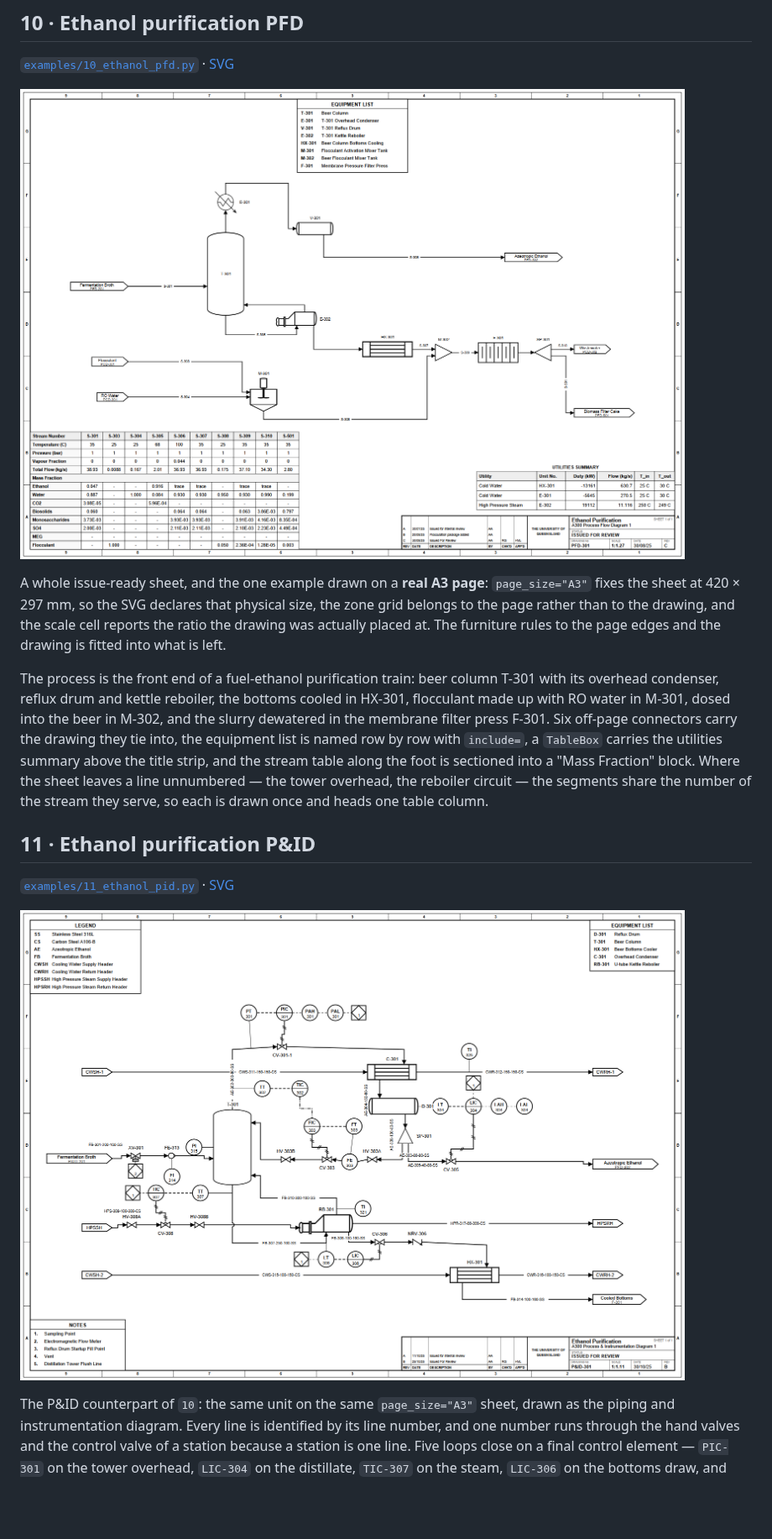
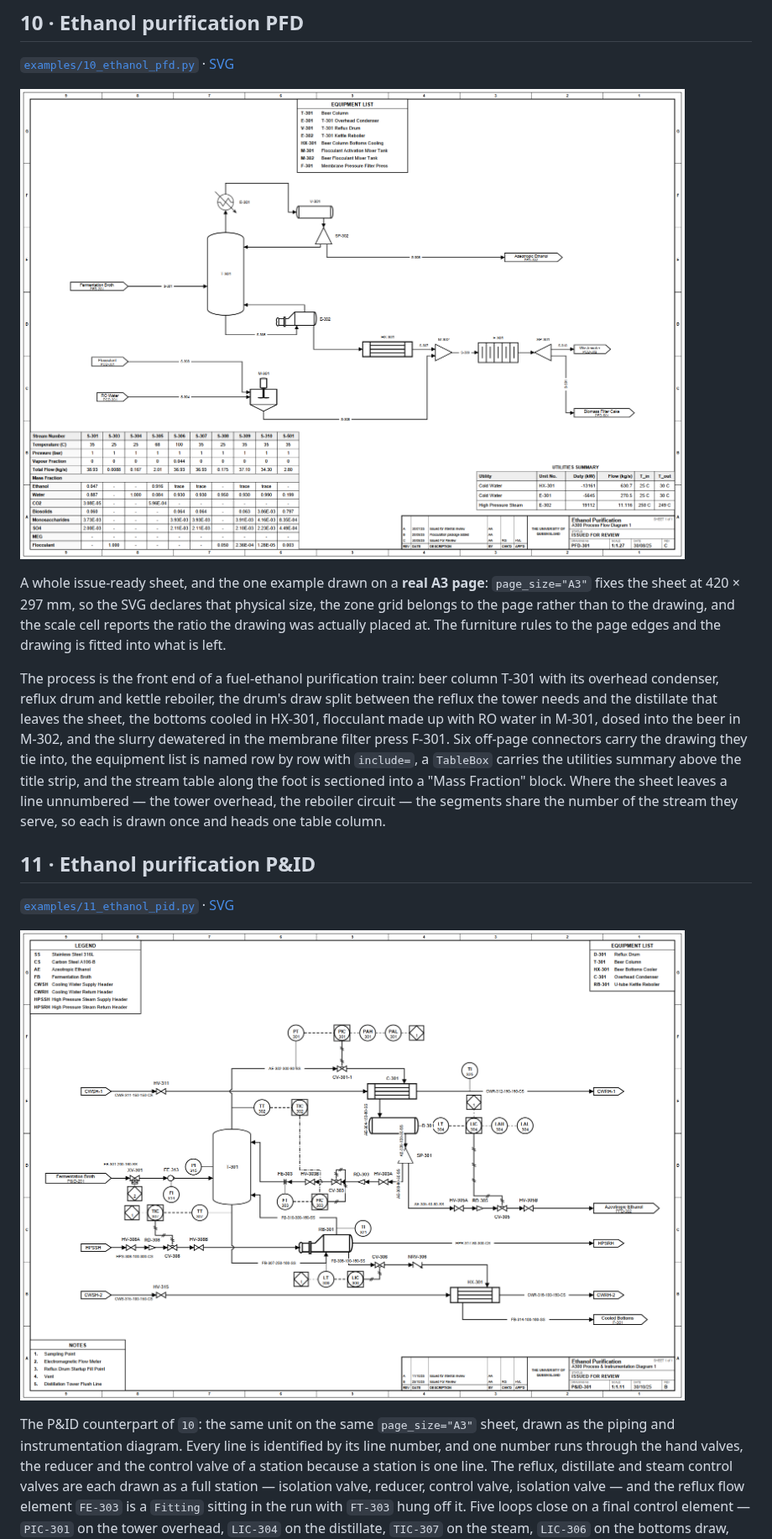
Before and after one commit to Alpha9463/pandid, a Markdown page: docs/gallery/README.md, the part around one of its changes. Shown at 84% size. Drawn GitHub-style; pictures changed too: docs/gallery/10_ethanol_pfd.png, docs/gallery/11_ethanol_pid.png; blank space fills up the shorter version.

```diff
--- a/docs/gallery/README.md
+++ b/docs/gallery/README.md
@@ -174,7 +174,9 @@ and the scale cell reports the ratio the drawing was actually placed at. The
 furniture rules to the page edges and the drawing is fitted into what is left.
 
 The process is the front end of a fuel-ethanol purification train: beer column
-T-301 with its overhead condenser, reflux drum and kettle reboiler, the bottoms
+T-301 with its overhead condenser, reflux drum and kettle reboiler, the drum's
+draw split between the reflux the tower needs and the distillate that leaves the
+sheet, the bottoms
 cooled in HX-301, flocculant made up with RO water in M-301, dosed into the beer
 in M-302, and the slurry dewatered in the membrane filter press F-301. Six
 off-page connectors carry the drawing they tie into, the equipment list is named
@@ -193,7 +195,11 @@ so each is drawn once and heads one table column.
 
 The P&ID counterpart of `10`: the same unit on the same `page_size="A3"` sheet,
 drawn as the piping and instrumentation diagram. Every line is identified by its
-line number, and one number runs through the hand valves and the control valve
-of a station because a station is one line. Five loops close on a final control element —
+line number, and one number runs through the hand valves, the reducer and the
+control valve of a station because a station is one line. The reflux, distillate
+and steam control valves are each drawn as a full station — isolation valve,
+reducer, control valve, isolation valve — and the reflux flow element `FE-303`
+is a `Fitting` sitting in the run with `FT-303` hung off it. Five loops close on
+a final control element —
 `PIC-301` on the tower overhead, `LIC-304` on the distillate, `TIC-307` on the
 steam, `LIC-306` on the bottoms draw, and `TT-302 → TIC-302 → FIC-303` cascading
```
Also changed, not shown: other parts of docs/gallery/README.md (+6 -5 lines), 4 other files.
